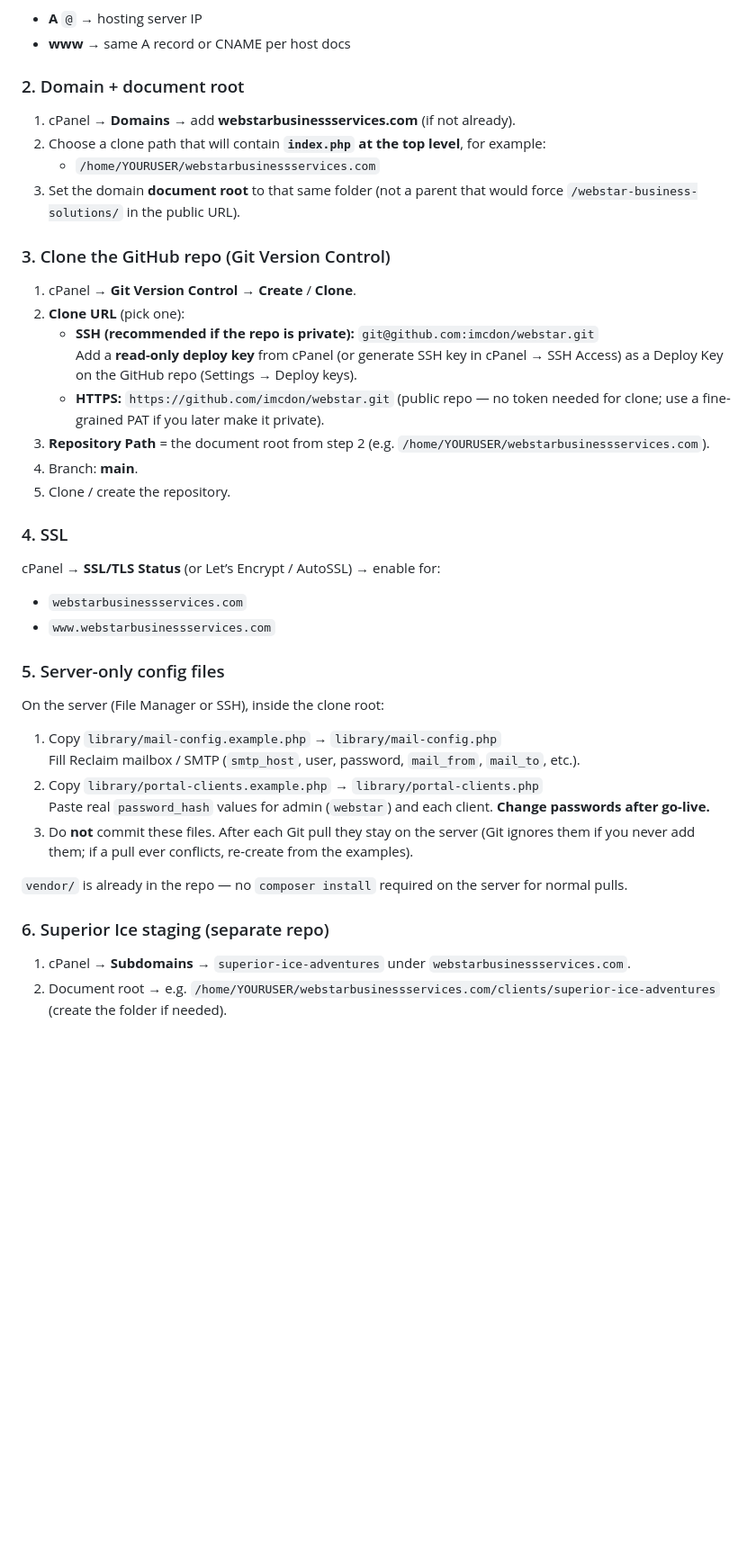
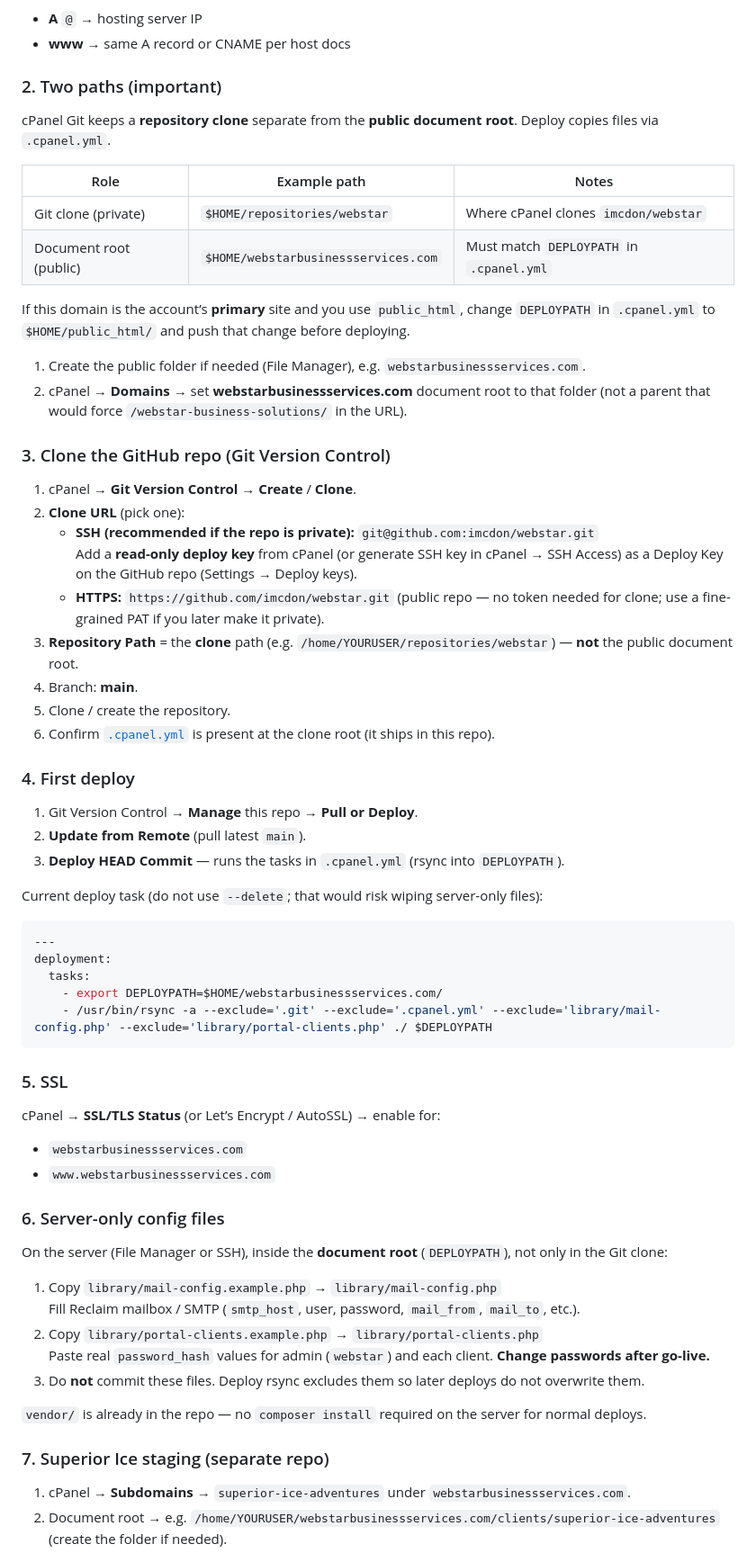
Before and after one commit to imcdon/webstar, a Markdown page: DEPLOY.md, the part around one of its changes. Shown at 90% size. Rendered like a GitHub page; blank space fills up the shorter version.

Commit message:
Document .cpanel.yml deploy flow: clone path vs document root.
Co-authored-by: Cursor <cursoragent@cursor.com>

````diff
--- a/DEPLOY.md
+++ b/DEPLOY.md
@@ -75,12 +77,19 @@ At your registrar / Reclaim DNS:
 - **A** `@` → hosting server IP
 - **www** → same A record or CNAME per host docs
 
-### 2. Domain + document root
+### 2. Two paths (important)
 
-1. cPanel → **Domains** → add **webstarbusinessservices.com** (if not already).
-2. Choose a clone path that will contain **`index.php` at the top level**, for example:
-   - `/home/YOURUSER/webstarbusinessservices.com`
-3. Set the domain **document root** to that same folder (not a parent that would force `/webstar-business-solutions/` in the public URL).
+cPanel Git keeps a **repository clone** separate from the **public document root**. Deploy copies files via `.cpanel.yml`.
+
+| Role | Example path | Notes |
+|------|----------------|-------|
+| Git clone (private) | `$HOME/repositories/webstar` | Where cPanel clones `imcdon/webstar` |
+| Document root (public) | `$HOME/webstarbusinessservices.com` | Must match `DEPLOYPATH` in `.cpanel.yml` |
+
+If this domain is the account’s **primary** site and you use `public_html`, change `DEPLOYPATH` in `.cpanel.yml` to `$HOME/public_html/` and push that change before deploying.
+
+1. Create the public folder if needed (File Manager), e.g. `webstarbusinessservices.com`.
+2. cPanel → **Domains** → set **webstarbusinessservices.com** document root to that folder (not a parent that would force `/webstar-business-solutions/` in the URL).
 
 ### 3. Clone the GitHub repo (Git Version Control)
 
@@ -89,30 +98,47 @@ At your registrar / Reclaim DNS:
    - **SSH (recommended if the repo is private):** `git@github.com:imcdon/webstar.git`
      Add a **read-only deploy key** from cPanel (or generate SSH key in cPanel → SSH Access) as a Deploy Key on the GitHub repo (Settings → Deploy keys).
    - **HTTPS:** `https://github.com/imcdon/webstar.git` (public repo — no token needed for clone; use a fine-grained PAT if you later make it private).
-3. **Repository Path** = the document root from step 2 (e.g. `/home/YOURUSER/webstarbusinessservices.com`).
+3. **Repository Path** = the **clone** path (e.g. `/home/YOURUSER/repositories/webstar`) — **not** the public document root.
 4. Branch: **main**.
 5. Clone / create the repository.
+6. Confirm [`.cpanel.yml`](.cpanel.yml) is present at the clone root (it ships in this repo).
 
-### 4. SSL
+### 4. First deploy
+
+1. Git Version Control → **Manage** this repo → **Pull or Deploy**.
+2. **Update from Remote** (pull latest `main`).
+3. **Deploy HEAD Commit** — runs the tasks in `.cpanel.yml` (rsync into `DEPLOYPATH`).
+
+Current deploy task (do not use `--delete`; that would risk wiping server-only files):
+
+```yaml
+---
+deployment:
+  tasks:
+    - export DEPLOYPATH=$HOME/webstarbusinessservices.com/
+    - /usr/bin/rsync -a --exclude='.git' --exclude='.cpanel.yml' --exclude='library/mail-config.php' --exclude='library/portal-clients.php' ./ $DEPLOYPATH
+```
+
+### 5. SSL
 
 cPanel → **SSL/TLS Status** (or Let’s Encrypt / AutoSSL) → enable for:
 
 - `webstarbusinessservices.com`
 - `www.webstarbusinessservices.com`
 
-### 5. Server-only config files
+### 6. Server-only config files
 
-On the server (File Manager or SSH), inside the clone root:
+On the server (File Manager or SSH), inside the **document root** (`DEPLOYPATH`), not only in the Git clone:
 
 1. Copy `library/mail-config.example.php` → `library/mail-config.php`
    Fill Reclaim mailbox / SMTP (`smtp_host`, user, password, `mail_from`, `mail_to`, etc.).
 2. Copy `library/portal-clients.example.php` → `library/portal-clients.php`
    Paste real `password_hash` values for admin (`webstar`) and each client. **Change passwords after go-live.**
-3. Do **not** commit these files. After each Git pull they stay on the server (Git ignores them if you never add them; if a pull ever conflicts, re-create from the examples).
+3. Do **not** commit these files. Deploy rsync excludes them so later deploys do not overwrite them.
 
-`vendor/` is already in the repo — no `composer install` required on the server for normal pulls.
+`vendor/` is already in the repo — no `composer install` required on the server for normal deploys.
 
-### 6. Superior Ice staging (separate repo)
+### 7. Superior Ice staging (separate repo)
 
 1. cPanel → **Subdomains** → `superior-ice-adventures` under `webstarbusinessservices.com`.
 2. Document root → e.g. `/home/YOURUSER/webstarbusinessservices.com/clients/superior-ice-adventures` (create the folder if needed).
````
Also changed, not shown: other parts of DEPLOY.md (+16 -10 lines).
